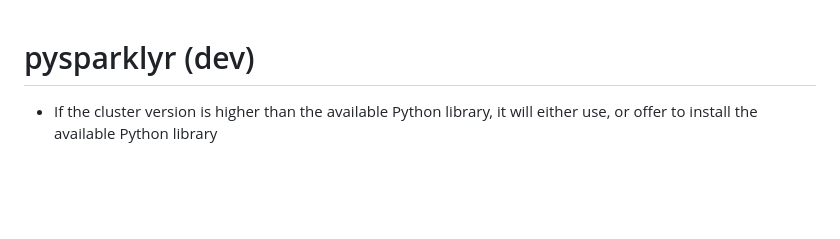
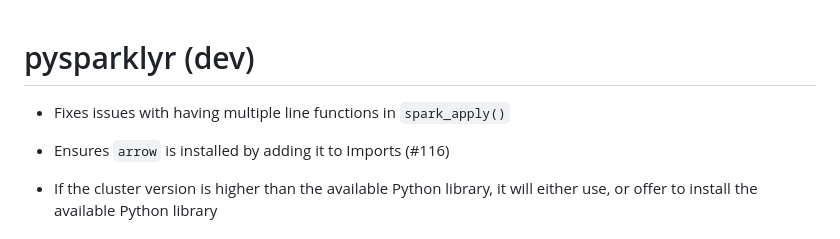
Before and after one commit to mlverse/pysparklyr, a Markdown page: NEWS.md, the part around the change. Rendered like a GitHub page; blank space fills up the shorter version.

```diff
--- a/NEWS.md
+++ b/NEWS.md
@@ -1,4 +1,8 @@
 # pysparklyr (dev)
+
+* Fixes issues with having multiple line functions in `spark_apply()`
+
+* Ensures `arrow` is installed by adding it to Imports (#116)
 
 * If the cluster version is higher than the available Python library, it will
 either use, or offer to install the available Python library
```
